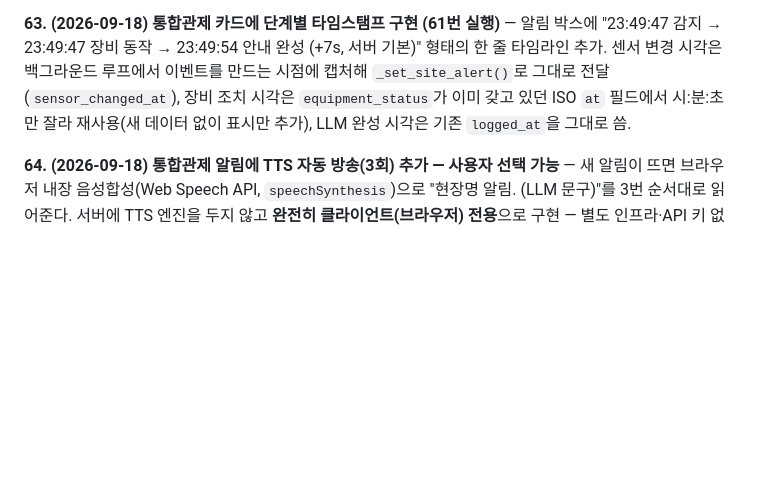
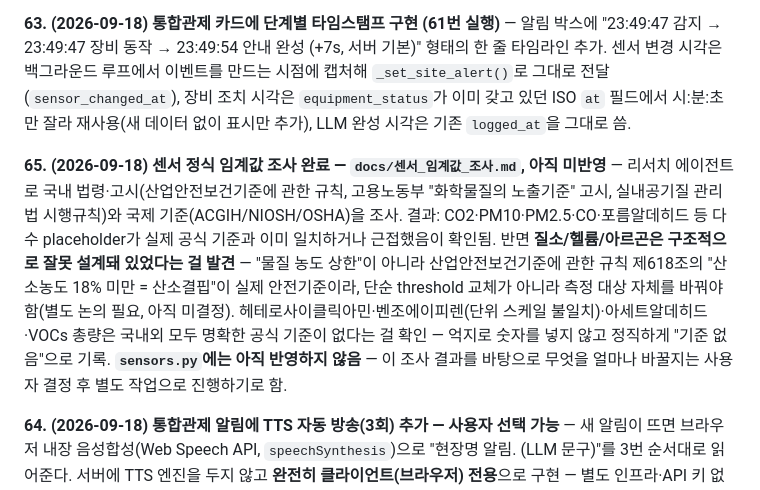
Before and after one commit to grib-arws-bot/mlops-edge-lab, a Markdown page: docs/의사결정_로그.md, the part around the change. GitHub-like rendering; blank space fills up the shorter version.

```diff
--- a/docs/의사결정_로그.md
+++ b/docs/의사결정_로그.md
@@ -204,4 +204,6 @@
 
 **63. (2026-09-18) 통합관제 카드에 단계별 타임스탬프 구현 (61번 실행)** — 알림 박스에 "23:49:47 감지 → 23:49:47 장비 동작 → 23:49:54 안내 완성 (+7s, 서버 기본)" 형태의 한 줄 타임라인 추가. 센서 변경 시각은 백그라운드 루프에서 이벤트를 만드는 시점에 캡처해 `_set_site_alert()`로 그대로 전달(`sensor_changed_at`), 장비 조치 시각은 `equipment_status`가 이미 갖고 있던 ISO `at` 필드에서 시:분:초만 잘라 재사용(새 데이터 없이 표시만 추가), LLM 완성 시각은 기존 `logged_at`을 그대로 씀.
 
+**65. (2026-09-18) 센서 정식 임계값 조사 완료 — `docs/센서_임계값_조사.md`, 아직 미반영** — 리서치 에이전트로 국내 법령·고시(산업안전보건기준에 관한 규칙, 고용노동부 "화학물질의 노출기준" 고시, 실내공기질 관리법 시행규칙)와 국제 기준(ACGIH/NIOSH/OSHA)을 조사. 결과: CO2·PM10·PM2.5·CO·포름알데히드 등 다수 placeholder가 실제 공식 기준과 이미 일치하거나 근접했음이 확인됨. 반면 **질소/헬륨/아르곤은 구조적으로 잘못 설계돼 있었다는 걸 발견** — "물질 농도 상한"이 아니라 산업안전보건기준에 관한 규칙 제618조의 "산소농도 18% 미만 = 산소결핍"이 실제 안전기준이라, 단순 threshold 교체가 아니라 측정 대상 자체를 바꿔야 함(별도 논의 필요, 아직 미결정). 헤테로사이클릭아민·벤조에이피렌(단위 스케일 불일치)·아세트알데히드·VOCs 총량은 국내외 모두 명확한 공식 기준이 없다는 걸 확인 — 억지로 숫자를 넣지 않고 정직하게 "기준 없음"으로 기록. **`sensors.py`에는 아직 반영하지 않음** — 이 조사 결과를 바탕으로 무엇을 얼마나 바꿀지는 사용자 결정 후 별도 작업으로 진행하기로 함.
+
 **64. (2026-09-18) 통합관제 알림에 TTS 자동 방송(3회) 추가 — 사용자 선택 가능** — 새 알림이 뜨면 브라우저 내장 음성합성(Web Speech API, `speechSynthesis`)으로 "현장명 알림. (LLM 문구)"를 3번 순서대로 읽어준다. 서버에 TTS 엔진을 두지 않고 **완전히 클라이언트(브라우저) 전용**으로 구현 — 별도 인프라·API 키 없이 대부분 브라우저에 기본 내장된 기능만으로 해결되고, 관제실 화면을 여러 사람이 각자 다른 위치(다른 브라우저)에서 볼 수도 있는데 서버가 오디오를 강제로 트는 것보다 보는 사람이 켜고 끌 수 있는 게 더 적절하다고 판단. 기본값은 꺼짐(체크박스로 켬) — 자동재생 오디오가 예고 없이 나오는 걸 싫어하는 사용자를 배려. 같은 알림을 폴링(5초)마다 반복 방송하지 않도록 `logged_at` 기준으로 "이미 방송한 알림"을 프론트에서 기억해뒀다가, 값이 바뀔 때만(=새 알림일 때만) 다시 방송한다.
```
Also changed, not shown: docs/센서_임계값_조사.md (added, +62 -0 lines).
